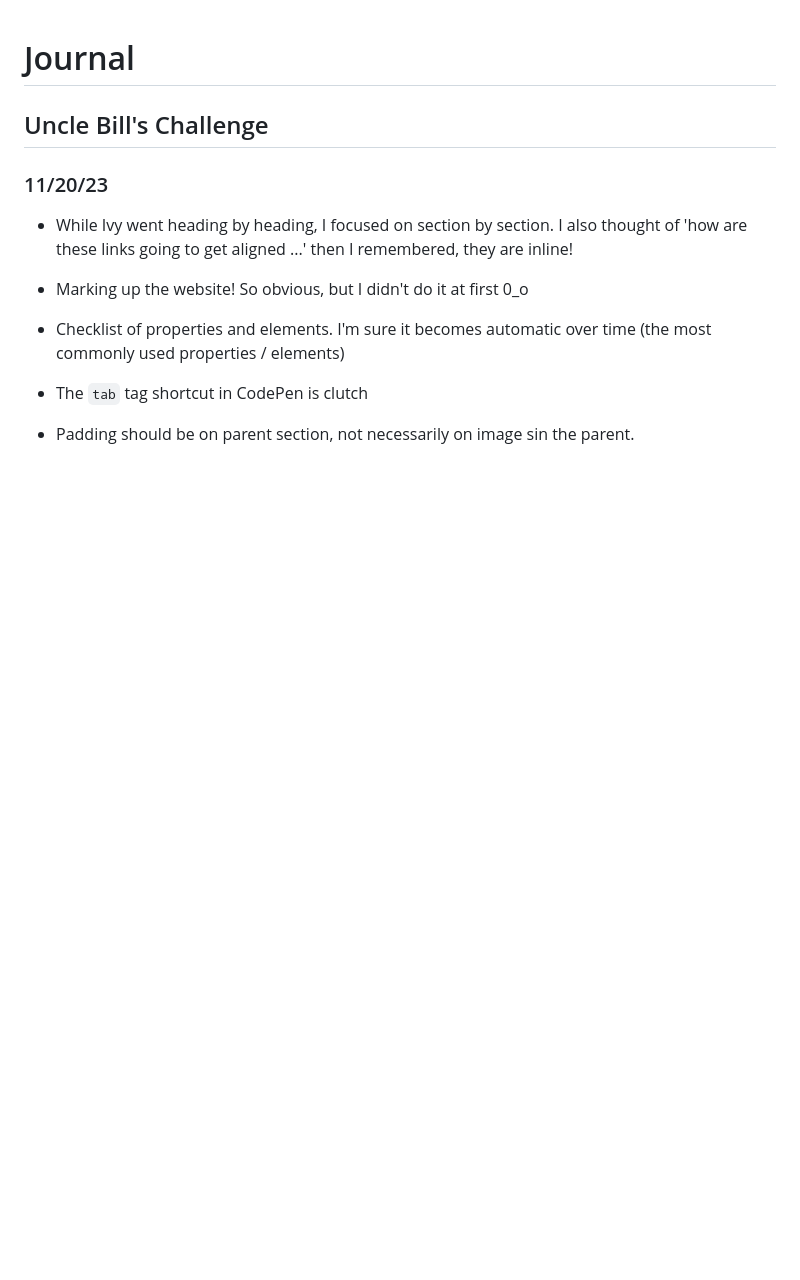
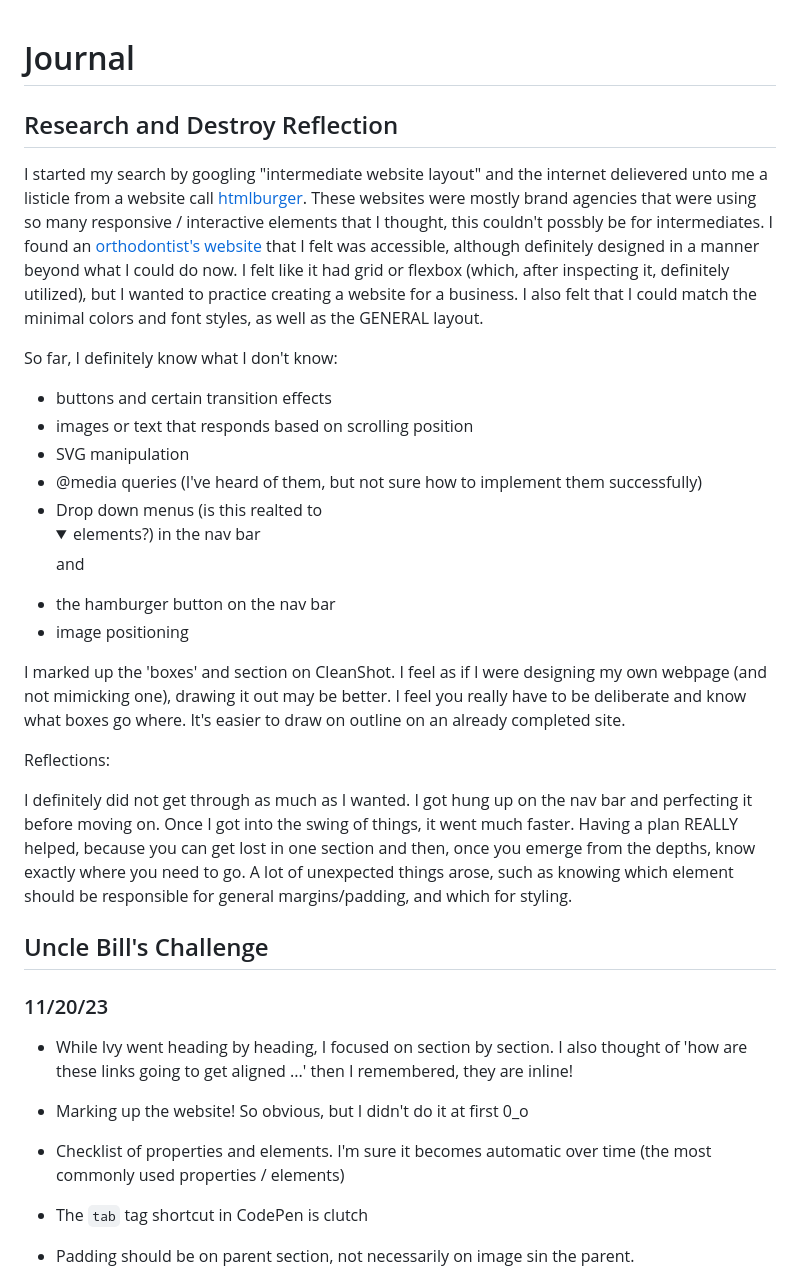
Before and after one commit to prolixmagus/pe-projects, a Markdown page: journal.md, the part around the change. Rendered like a GitHub page; folded sections open; blank space fills up the shorter version.

Commit message:
Update Journal

```diff
--- a/journal.md
+++ b/journal.md
@@ -1,4 +1,24 @@
 # Journal
+
+## Research and Destroy Reflection
+
+I started my search by googling "intermediate website layout" and the internet delievered unto me a listicle from a website call [htmlburger](https://htmlburger.com/blog/modern-website-design-examples/). These websites were mostly brand agencies that were using so many responsive / interactive elements that I thought, this couldn't possbly be for intermediates. I found an [orthodontist's website](https://www.myorthos.com/) that I felt was accessible, although definitely designed in a manner beyond what I could do now. I felt like it had grid or flexbox (which, after inspecting it, definitely utilized), but I wanted to practice creating a website for a business. I also felt that I could match the minimal colors and font styles, as well as the GENERAL layout.
+
+So far, I definitely know what I don't know:
+
+- buttons and certain transition effects
+- images or text that responds based on scrolling position
+- SVG manipulation
+- @media queries (I've heard of them, but not sure how to implement them successfully)
+- Drop down menus (is this realted to <details> and <summary> elements?) in the nav bar
+- the hamburger button on the nav bar
+- image positioning
+
+I marked up the 'boxes' and section on CleanShot. I feel as if I were designing my own webpage (and not mimicking one), drawing it out may be better. I feel you really have to be deliberate and know what boxes go where. It's easier to draw on outline on an already completed site.
+
+Reflections:
+
+I definitely did not get through as much as I wanted. I got hung up on the nav bar and perfecting it before moving on. Once I got into the swing of things, it went much faster. Having a plan REALLY helped, because you can get lost in one section and then, once you emerge from the depths, know exactly where you need to go. A lot of unexpected things arose, such as knowing which element should be responsible for general margins/padding, and which for styling.
 
 ## Uncle Bill's Challenge
 ### 11/20/23
```
